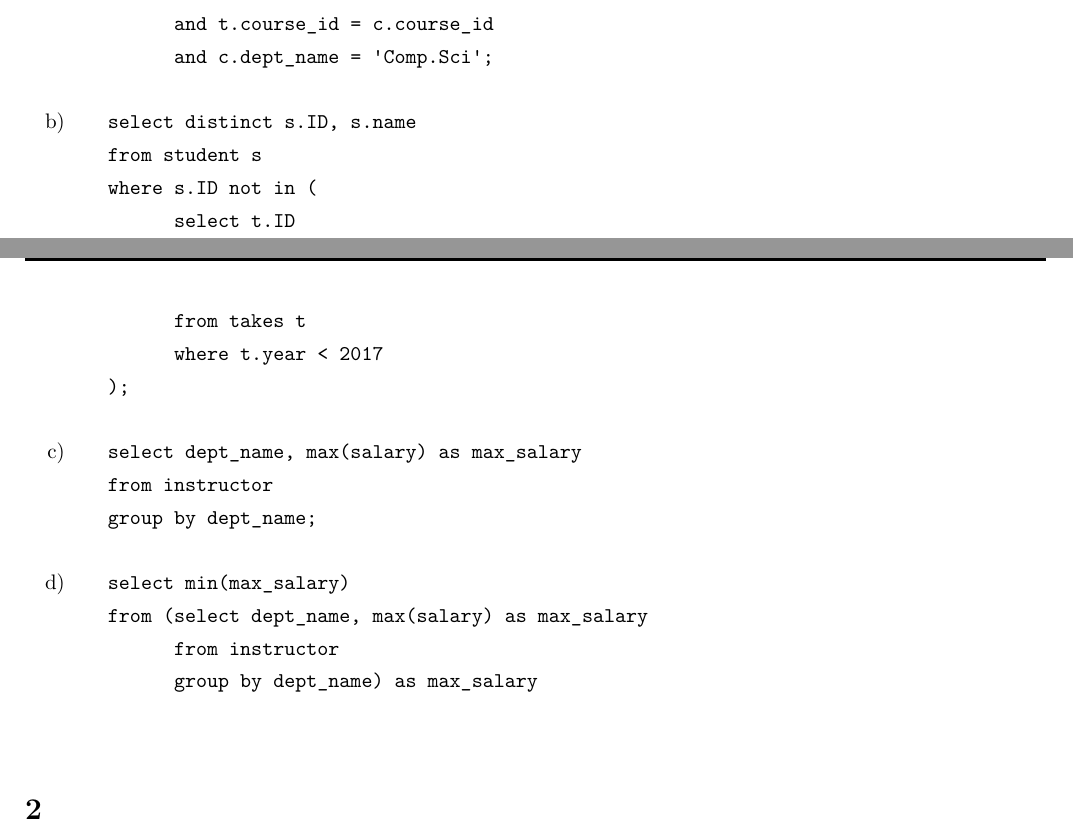
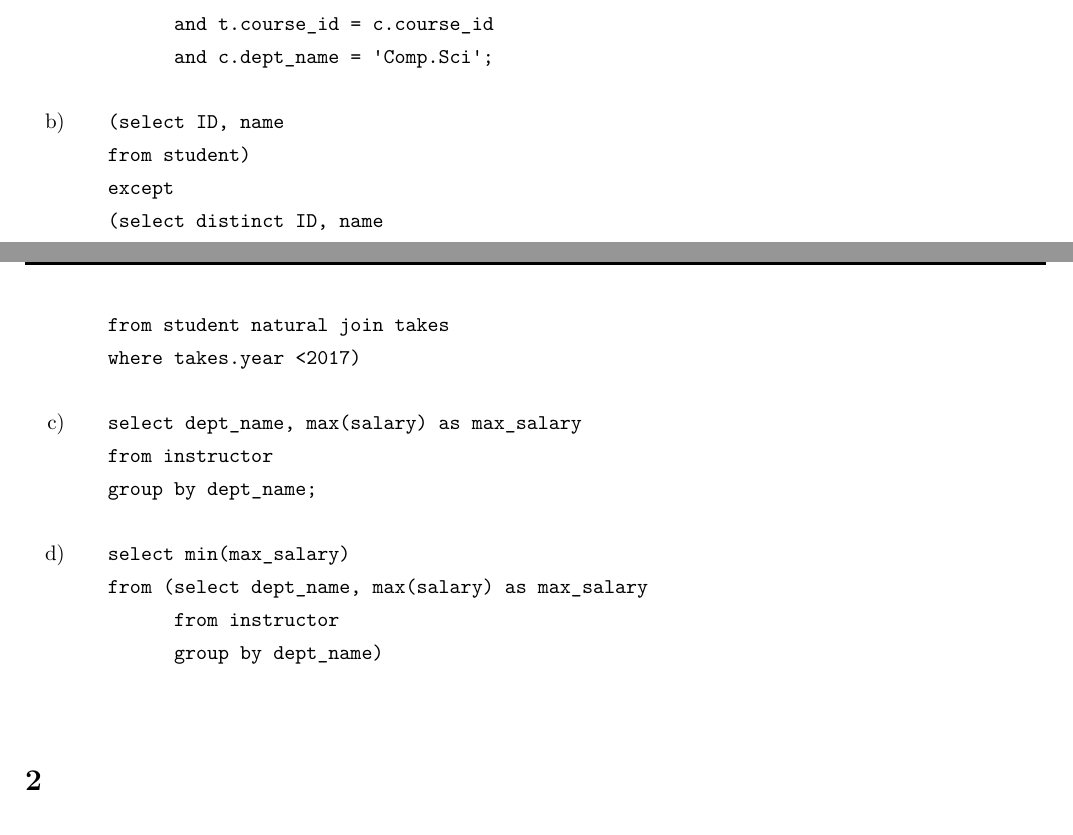
Before and after one commit to SoftGhostGU/In_class_related, a LaTeX problem sheet (数据库系统及其应用_Homework/Homework-Week3/Homework-Week3.tex): two parts of pages 1 and 2 of 2, joined at a grey line, cut so that both start at the same text. Compiled offline with XeLaTeX; a missing font is replaced by an installed copy or a similar font.

Commit message:
Add files via upload

```diff
--- a/数据库系统及其应用_Homework/Homework-Week3/Homework-Week3.tex
+++ b/数据库系统及其应用_Homework/Homework-Week3/Homework-Week3.tex
@@ -123,13 +123,12 @@
 		\item[b)]
 
 		\begin{verbatim}
-			select distinct s.ID, s.name
-			from student s
-			where s.ID not in (
-			      select t.ID
-			      from takes t
-			      where t.year < 2017
-			);
+			(select ID, name
+			from student)
+			except
+			(select distinct ID, name
+			from student natural join takes
+			where takes.year <2017)
 		\end{verbatim}
 
 		\item[c)]
@@ -146,7 +145,7 @@
 			select min(max_salary)
 			from (select dept_name, max(salary) as max_salary
 			      from instructor
-			      group by dept_name) as max_salary
+			      group by dept_name)
 		\end{verbatim}
 	\end{enumerate}\textbf{}
 
```
Also changed, not shown: 数据库系统及其应用_Homework/Homework-Week3/Homework-Week3.pdf.
